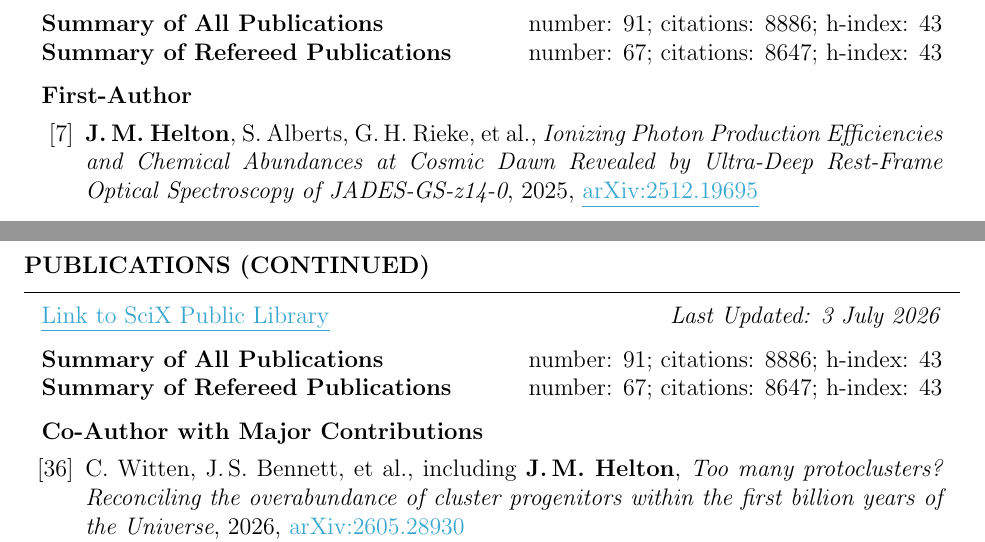
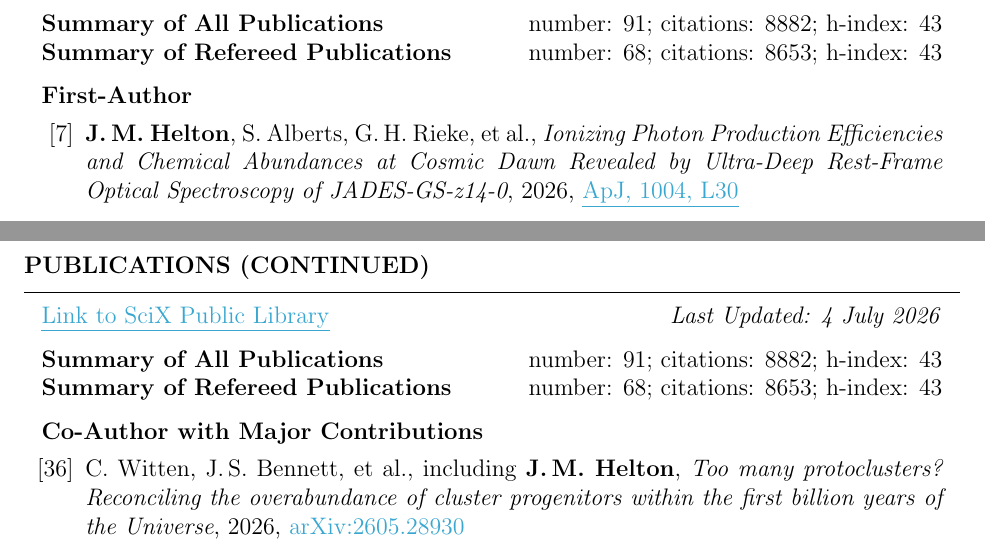
Before and after one commit to jakobhelton/jakobhelton.github.io, a LaTeX CV (assets/cv/JMH_CV.tex): two parts of pages 1 and 6 of 12, joined at a grey line, cut so that both start at the same text. Compiled offline with pdfLaTeX.

Commit message:
chore: daily data update [2026-07-04]

```diff
--- a/assets/cv/JMH_CV.tex
+++ b/assets/cv/JMH_CV.tex
@@ -107,13 +107,13 @@
 
-\textbf{Summary of All Publications} \hfill number: $91$; citations: $8886$; h-index: $43$ \\
-\textbf{Summary of Refereed Publications} \hfill number: $67$; citations: $8647$; h-index: $43$
+\textbf{Summary of All Publications} \hfill number: $91$; citations: $8882$; h-index: $43$ \\
+\textbf{Summary of Refereed Publications} \hfill number: $68$; citations: $8653$; h-index: $43$
 
 %	FIRST-AUTHOR PUBLICATIONS SECTION
 
 \begin{rSubsection}{First-Author}{}{}{}
 \begin{etaremune}
 
-    \item \textbf{J.\,M.~Helton}, S.~Alberts, G.\,H.~Rieke, et~al., \textit{Ionizing Photon Production \mbox{Efficiencies} and Chemical Abundances at Cosmic Dawn Revealed by Ultra-Deep Rest-Frame \mbox{Optical} Spectroscopy of JADES-GS-z14-0}, 2025, \href{https://scixplorer.org/abs/2025arXiv251219695H/abstract}{\ul{arXiv:2512.19695}}
+    \item \textbf{J.\,M.~Helton}, S.~Alberts, G.\,H.~Rieke, et~al., \textit{Ionizing Photon Production \mbox{Efficiencies} and Chemical Abundances at Cosmic Dawn Revealed by Ultra-Deep Rest-Frame \mbox{Optical} Spectroscopy of JADES-GS-z14-0}, 2026, \href{https://www.scixplorer.org/abs/2026ApJ..1004L..30H/abstract}{\ul{ApJ, 1004, L30}}
 
     \item \textbf{J.\,M.~Helton}, S.~Alberts, G.\,H.~Rieke, et~al., \textit{The Stellar Populations and Rest-Frame Colors of Star-Forming Galaxies at $\mathit{z \approx 8}$: Exploring the Impact of Filter Choice and Star Formation History Assumption with JADES}, 2025, \href{https://www.scixplorer.org/abs/2025arXiv250602099H/abstract}{\ul{arXiv:2506.02099}}
 
@@ -360,10 +360,10 @@ Prof. Marcia Rieke \hfill The University of Arizona \hfill \ \ \ \ \ \ \ \,\, \h
 
 \begin{rSection}{Publications (Continued)}
 
-\href{https://scixplorer.org/public-libraries/57nm1ouuTMusp62fvjiXYg}{\ul{Link to SciX Public Library}} \hfill \textit{Last Updated: 3 July 2026}
+\href{https://scixplorer.org/public-libraries/57nm1ouuTMusp62fvjiXYg}{\ul{Link to SciX Public Library}} \hfill \textit{Last Updated: 4 July 2026}
 
-\textbf{Summary of All Publications} \hfill number: $91$; citations: $8886$; h-index: $43$ \\
-\textbf{Summary of Refereed Publications} \hfill number: $67$; citations: $8647$; h-index: $43$
+\textbf{Summary of All Publications} \hfill number: $91$; citations: $8882$; h-index: $43$ \\
+\textbf{Summary of Refereed Publications} \hfill number: $68$; citations: $8653$; h-index: $43$
 
 %	CO-AUTHOR WITH MAJOR CONTRIBUTIONS PUBLICATIONS SECTION
 
```
Also changed, not shown: assets/cv/JMH_CV.tex (2 more changed lines), 2 other files.
